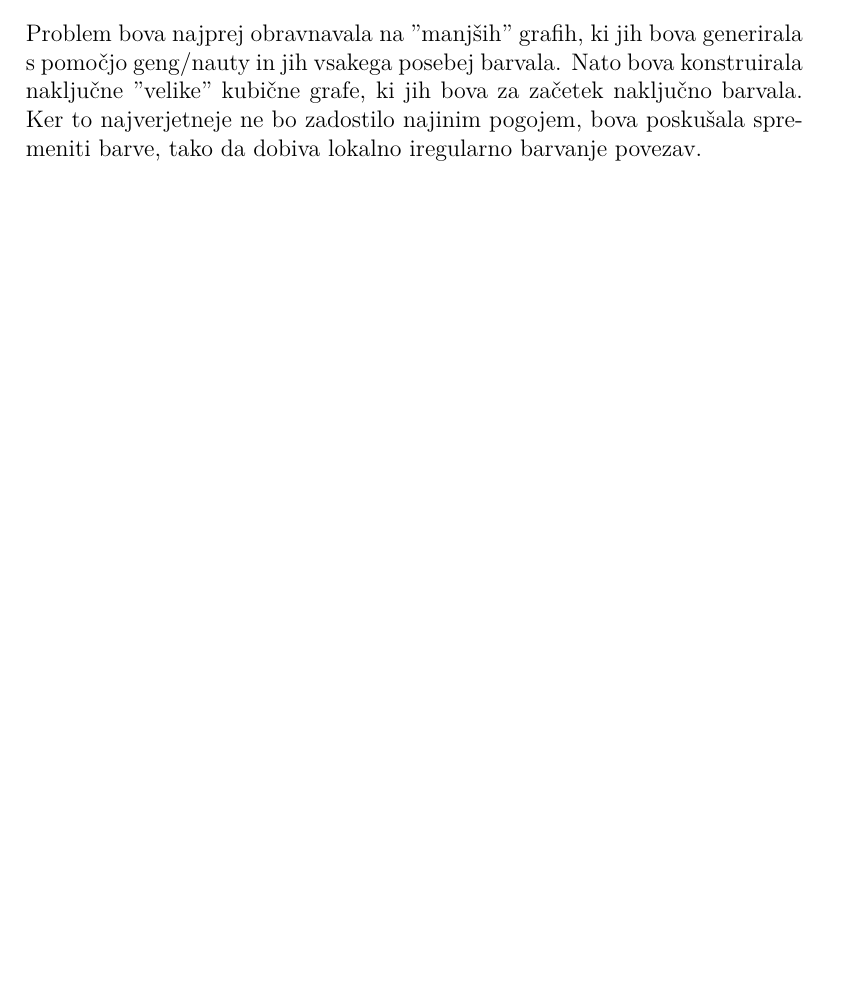
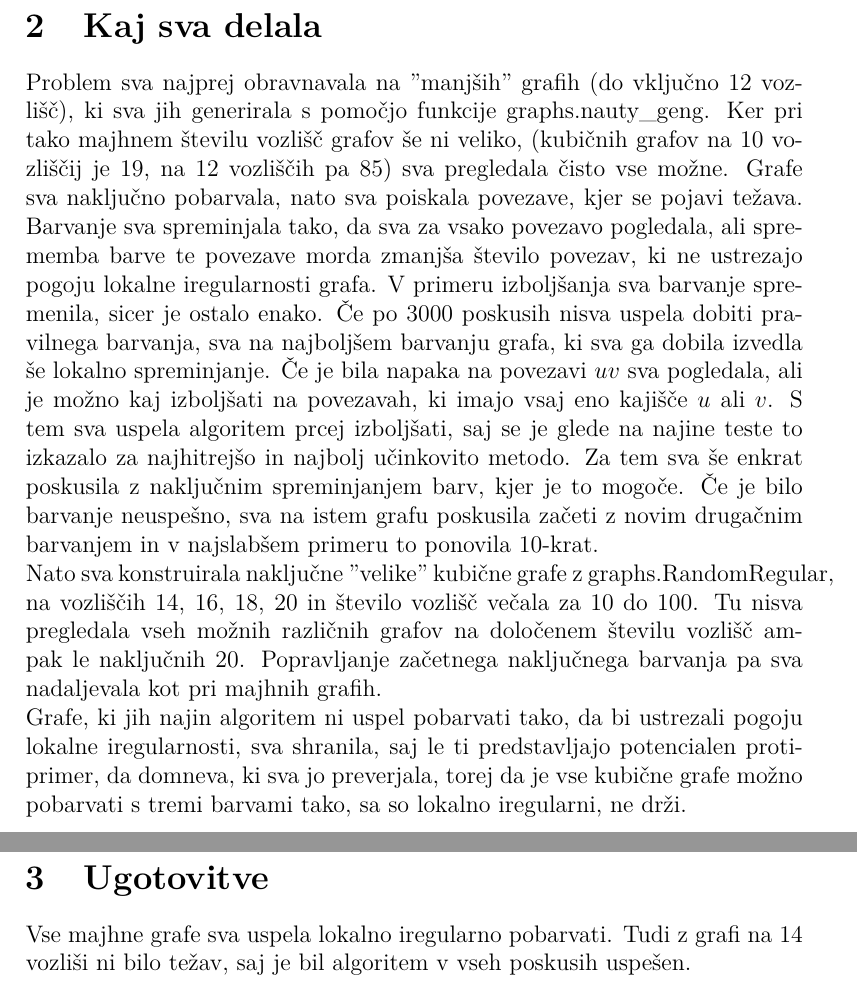
Before and after one commit to DomenFlakusBosilj/locally_irregular_edge_colorings, a LaTeX document (FP_Lara_domen.tex): part of page 2 of 2 before the commit and two parts of pages 3 and 4 of 4 after it, the two joined at a grey line, cut at the place of the change, the shorter picture padded with empty space. Compiled offline with pdfLaTeX.

Commit message:
Add files via upload

```diff
--- a/FP_Lara_domen.tex
+++ b/FP_Lara_domen.tex
@@ -76,7 +77,19 @@ Lastnosti grafov, ki so povezani z najino temo:
 
 \end{itemize}
 
-Problem bova najprej obravnavala na ''manjših'' grafih, ki jih bova generirala s pomočjo geng/nauty in jih vsakega posebej barvala. Nato bova konstruirala naključne ''velike'' kubične grafe, ki jih bova za začetek naključno barvala. Ker to najverjetneje ne bo zadostilo najinim pogojem, bova poskušala spremeniti barve, tako da dobiva lokalno iregularno barvanje povezav.
+
+\newpage
+\section{Kaj sva delala}
+
+Problem sva najprej obravnavala na ”manjših” graﬁh (do vključno 12 vozlišč), ki sva jih generirala s pomočjo funkcije graphs.nauty_geng. Ker pri tako majhnem številu vozlišč grafov še ni veliko, (kubičnih grafov na 10 vozliščij je 19, na 12 vozliščih pa 85) sva pregledala čisto vse možne. Grafe sva naključno pobarvala, nato sva poiskala povezave, kjer se pojavi težava. Barvanje sva spreminjala tako, da sva za vsako povezavo pogledala, ali sprememba barve te povezave morda zmanjša število povezav, ki ne ustrezajo pogoju lokalne iregularnosti grafa. V primeru izboljšanja sva barvanje spremenila, sicer je ostalo enako. Če po 3000 poskusih nisva uspela dobiti pravilnega barvanja, sva na najboljšem barvanju grafa, ki sva ga dobila izvedla še lokalno spreminjanje. Če je bila napaka na povezavi $uv$ sva pogledala, ali je možno kaj izboljšati na povezavah, ki imajo vsaj eno kajišče $u$ ali $v$. S tem sva uspela algoritem prcej izboljšati, saj se je glede na najine teste to izkazalo za najhitrejšo in najbolj učinkovito metodo. Za tem sva še enkrat poskusila z naključnim spreminjanjem barv, kjer je to mogoče. Če je bilo barvanje neuspešno, sva na istem grafu poskusila začeti z novim drugačnim barvanjem in v najslabšem primeru to ponovila 10-krat.
+
+Nato sva konstruirala naključne ”velike” kubične grafe z graphs.RandomRegular, na vozliščih 14, 16, 18, 20 in število vozlišč večala za 10 do 100. Tu nisva pregledala vseh možnih različnih grafov na določenem številu vozlišč ampak le naključnih 20. Popravljanje začetnega naključnega barvanja pa sva nadaljevala kot pri majhnih grafih.
+
+Grafe, ki jih najin algoritem ni uspel pobarvati tako, da bi ustrezali pogoju lokalne iregularnosti, sva shranila, saj le ti predstavljajo potencialen protiprimer, da domneva, ki sva jo preverjala, torej da je vse kubične grafe možno pobarvati s tremi barvami tako, sa so lokalno iregularni, ne drži.
+
+\newpage
+\section{Ugotovitve}
+Vse majhne grafe sva uspela lokalno iregularno pobarvati. Tudi z grafi na 14 vozliši ni bilo težav, saj je bil algoritem v vseh poskusih uspešen.
 
 
 
```
Also changed, not shown: FP_Lara_domen.pdf, FP_Lara_domen.tex (5 more changed lines).
